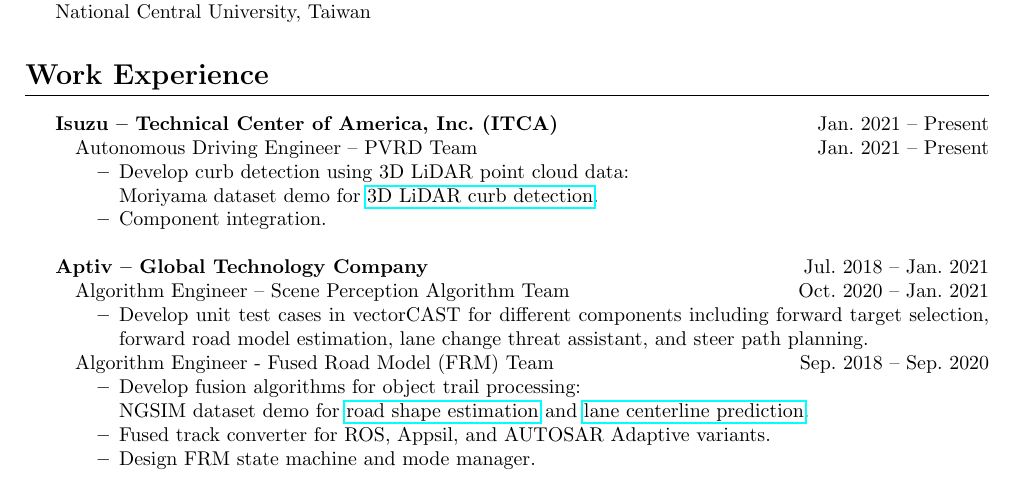
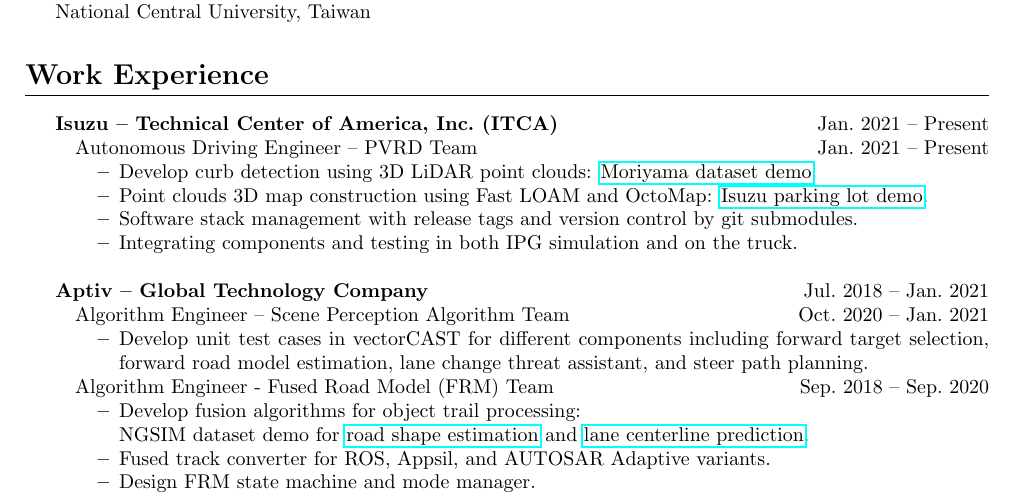
Before and after one commit to Chris7462/chris7462.github.io, a LaTeX CV (CV/CV.tex): part of page 1 of 3, cut so that both start at the same text. Compiled offline with pdfLaTeX.

Commit message:
Update CV

```diff
--- a/CV/CV.tex
+++ b/CV/CV.tex
@@ -43,9 +43,10 @@
 \begin{itemize}[noitemsep,nolistsep]
 	\item[] Autonomous Driving Engineer -- PVRD Team \hfill Jan.~2021 -- Present
     \begin{itemize}[noitemsep,nolistsep]
-      \item Develop curb detection using 3D LiDAR point cloud data:\\
-        Moriyama dataset demo for \href{https://chris7462.github.io/Demo/moriyama.mp4}{3D LiDAR curb detection}.
-      \item Component integration.\\
+      \item Develop curb detection using 3D LiDAR point clouds: \href{https://chris7462.github.io/Demo/moriyama.mp4}{Moriyama dataset demo}.
+      \item Point clouds 3D map construction using Fast LOAM and OctoMap: \href{https://chris7462.github.io/Demo/3D_map_resolution_0.2.mp4}{Isuzu parking lot demo}.
+      \item Software stack management with release tags and version control by git submodules.
+      \item Integrating components and testing in both IPG simulation and on the truck.\\
     \end{itemize}
 \end{itemize}
 
```
Also changed, not shown: CV/CV.pdf.
